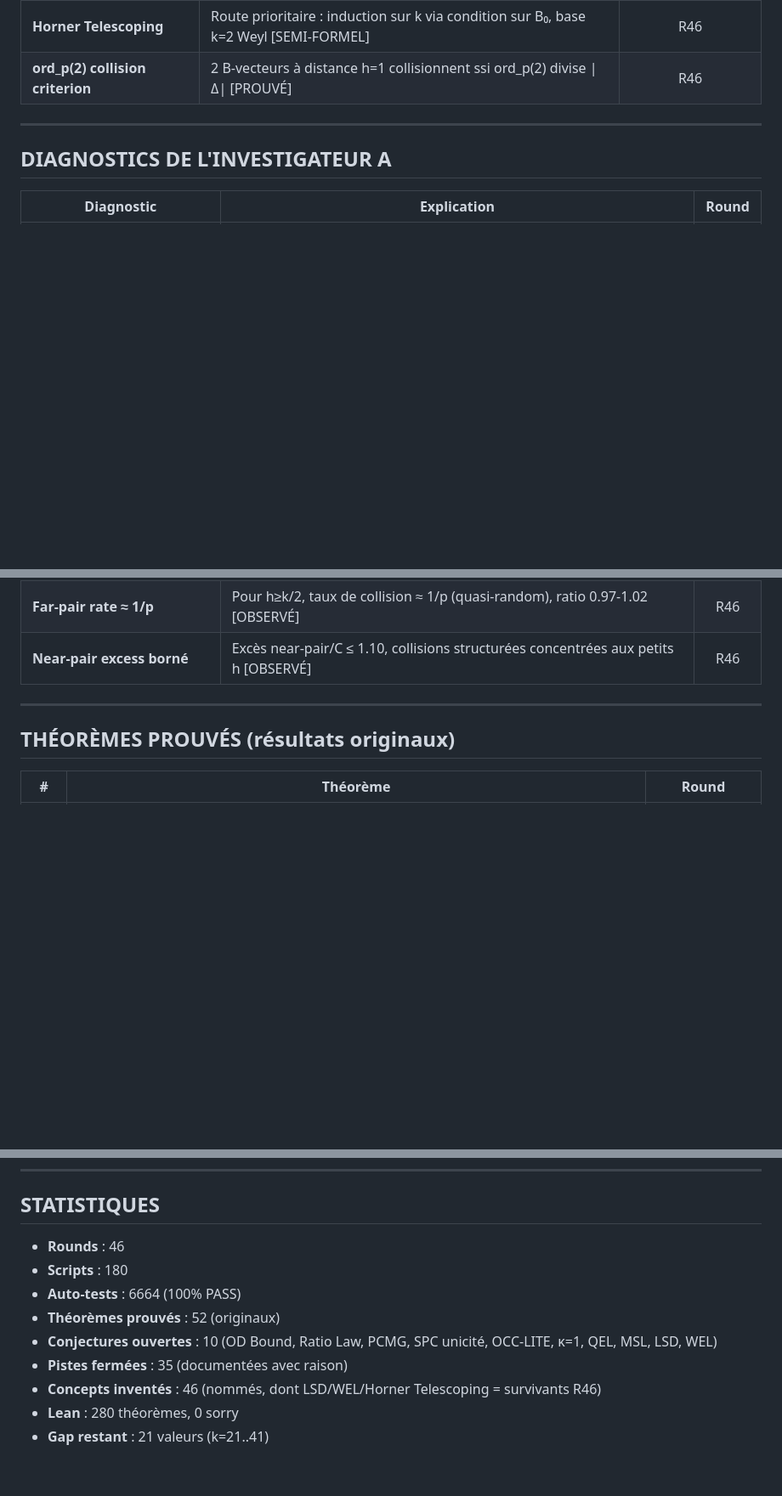
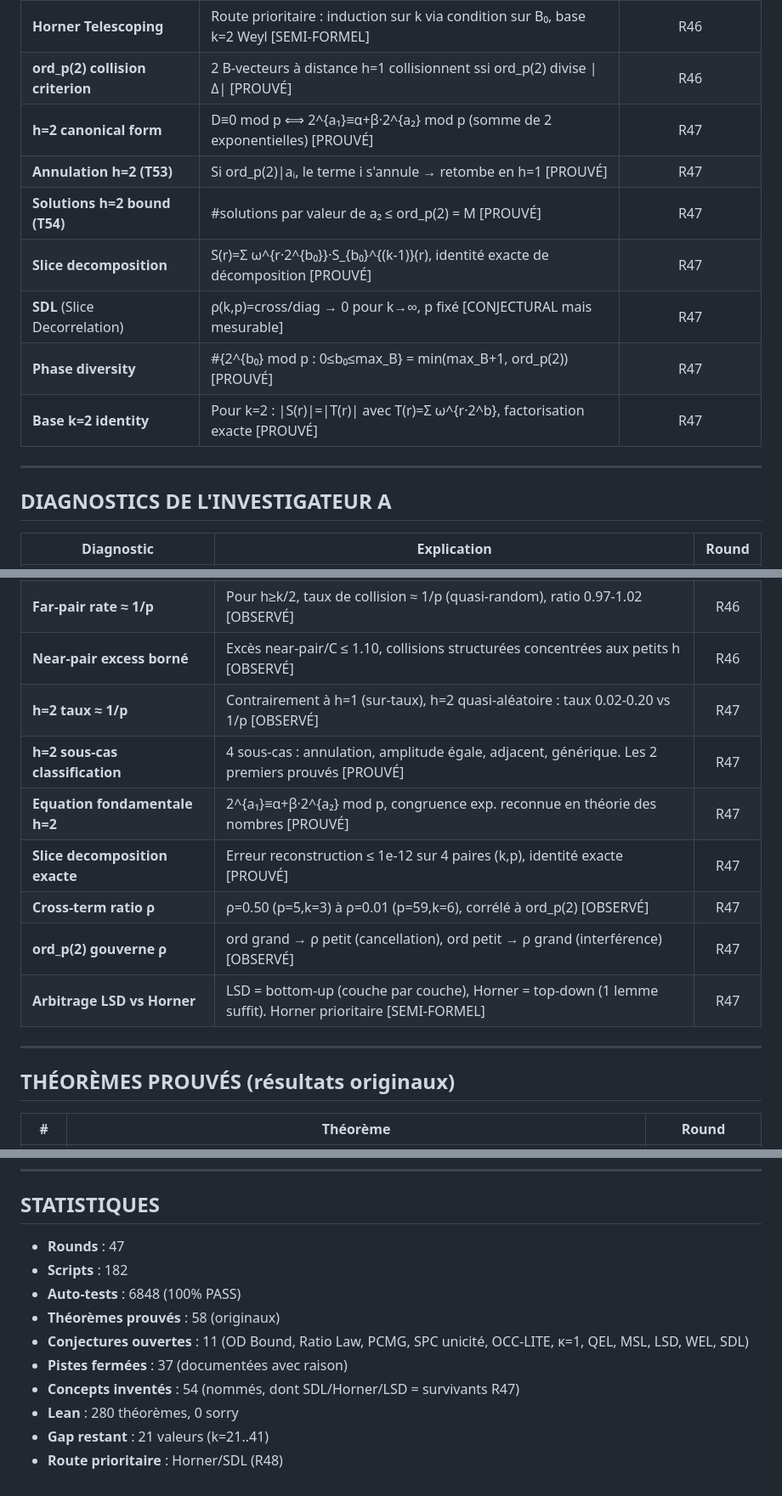
Before and after one commit to ericmerle3789/Collatz-Junction-Theorem, a Markdown page: RESEARCH_MAP.md, 3 parts joined by grey strips. Shown at 85% size. Drawn GitHub-style; blank space fills up the shorter version.

Commit message:
R47 RESEARCH_MAP: +6 theorems (T53-T58), +8 concepts, +8 diagnostics, +2 closed paths
New theorems: h=2 annulation, solutions bound, slice decomposition,
phase diversity, base k=2 identity.
SDL added as new conjecture. Horner = priority route R48.
Stats: 47 rounds, 182 scripts, 6848 tests, 58 theorems, 37 closed.

Co-Authored-By: Claude Opus 4.6 <noreply@anthropic.com>

```diff
--- a/RESEARCH_MAP.md
+++ b/RESEARCH_MAP.md
@@ -179,6 +182,13 @@
 | **LSD** (Spreading des Différences) | Collision h=1 ssi ord_p(2)\||Δ|, far-pair rate≈1/p ; survivant R46 [SEMI-FORMEL] | R46 |
 | **Horner Telescoping** | Route prioritaire : induction sur k via condition sur B₀, base k=2 Weyl [SEMI-FORMEL] | R46 |
 | **ord_p(2) collision criterion** | 2 B-vecteurs à distance h=1 collisionnent ssi ord_p(2) divise \|Δ\| [PROUVÉ] | R46 |
+| **h=2 canonical form** | D≡0 mod p ⟺ 2^{a₁}≡α+β·2^{a₂} mod p (somme de 2 exponentielles) [PROUVÉ] | R47 |
+| **Annulation h=2 (T53)** | Si ord_p(2)\|aᵢ, le terme i s'annule → retombe en h=1 [PROUVÉ] | R47 |
+| **Solutions h=2 bound (T54)** | #solutions par valeur de a₂ ≤ ord_p(2) = M [PROUVÉ] | R47 |
+| **Slice decomposition** | S(r)=Σ ω^{r·2^{b₀}}·S_{b₀}^{(k-1)}(r), identité exacte de décomposition [PROUVÉ] | R47 |
+| **SDL** (Slice Decorrelation) | ρ(k,p)=cross/diag → 0 pour k→∞, p fixé [CONJECTURAL mais mesurable] | R47 |
+| **Phase diversity** | #{2^{b₀} mod p : 0≤b₀≤max_B} = min(max_B+1, ord_p(2)) [PROUVÉ] | R47 |
+| **Base k=2 identity** | Pour k=2 : \|S(r)\|=\|T(r)\| avec T(r)=Σ ω^{r·2^b}, factorisation exacte [PROUVÉ] | R47 |
 
 ---
 
@@ -255,6 +265,13 @@
 | **LSD h=1 exact** | Collision à distance Hamming 1 ssi ord_p(2)\||Δ|, vérifié exhaustivement k=3..7 [PROUVÉ] | R46 |
 | **Far-pair rate ≈ 1/p** | Pour h≥k/2, taux de collision ≈ 1/p (quasi-random), ratio 0.97-1.02 [OBSERVÉ] | R46 |
 | **Near-pair excess borné** | Excès near-pair/C ≤ 1.10, collisions structurées concentrées aux petits h [OBSERVÉ] | R46 |
+| **h=2 taux ≈ 1/p** | Contrairement à h=1 (sur-taux), h=2 quasi-aléatoire : taux 0.02-0.20 vs 1/p [OBSERVÉ] | R47 |
+| **h=2 sous-cas classification** | 4 sous-cas : annulation, amplitude égale, adjacent, générique. Les 2 premiers prouvés [PROUVÉ] | R47 |
+| **Equation fondamentale h=2** | 2^{a₁}≡α+β·2^{a₂} mod p, congruence exp. reconnue en théorie des nombres [PROUVÉ] | R47 |
+| **Slice decomposition exacte** | Erreur reconstruction ≤ 1e-12 sur 4 paires (k,p), identité exacte [PROUVÉ] | R47 |
+| **Cross-term ratio ρ** | ρ=0.50 (p=5,k=3) à ρ=0.01 (p=59,k=6), corrélé à ord_p(2) [OBSERVÉ] | R47 |
+| **ord_p(2) gouverne ρ** | ord grand → ρ petit (cancellation), ord petit → ρ grand (interférence) [OBSERVÉ] | R47 |
+| **Arbitrage LSD vs Horner** | LSD = bottom-up (couche par couche), Horner = top-down (1 lemme suffit). Horner prioritaire [SEMI-FORMEL] | R47 |
 
 ---
 
@@ -374,12 +398,13 @@ PRIORITÉ 4 : Borne analytique universelle (CQIP raffiné)
 
 ## STATISTIQUES
 
-- **Rounds** : 46
-- **Scripts** : 180
-- **Auto-tests** : 6664 (100% PASS)
-- **Théorèmes prouvés** : 52 (originaux)
-- **Conjectures ouvertes** : 10 (OD Bound, Ratio Law, PCMG, SPC unicité, OCC-LITE, κ=1, QEL, MSL, LSD, WEL)
-- **Pistes fermées** : 35 (documentées avec raison)
-- **Concepts inventés** : 46 (nommés, dont LSD/WEL/Horner Telescoping = survivants R46)
+- **Rounds** : 47
+- **Scripts** : 182
+- **Auto-tests** : 6848 (100% PASS)
+- **Théorèmes prouvés** : 58 (originaux)
+- **Conjectures ouvertes** : 11 (OD Bound, Ratio Law, PCMG, SPC unicité, OCC-LITE, κ=1, QEL, MSL, LSD, WEL, SDL)
+- **Pistes fermées** : 37 (documentées avec raison)
+- **Concepts inventés** : 54 (nommés, dont SDL/Horner/LSD = survivants R47)
 - **Lean** : 280 théorèmes, 0 sorry
 - **Gap restant** : 21 valeurs (k=21..41)
+- **Route prioritaire** : Horner/SDL (R48)
```
Also changed, not shown: other parts of RESEARCH_MAP.md (+13 -3 lines).
